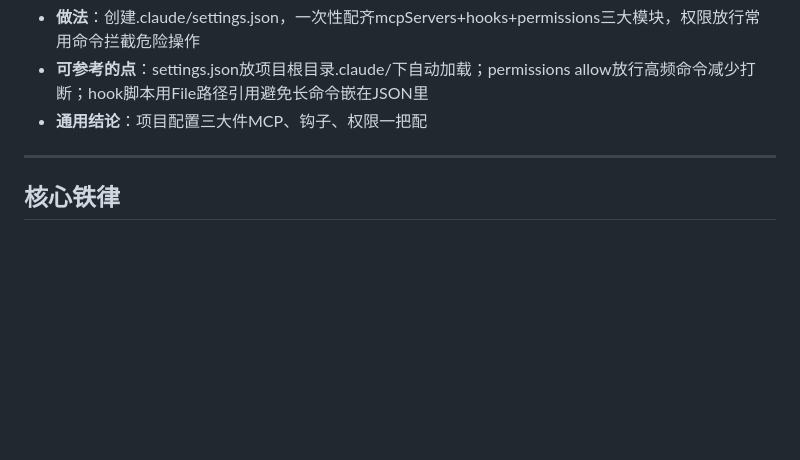
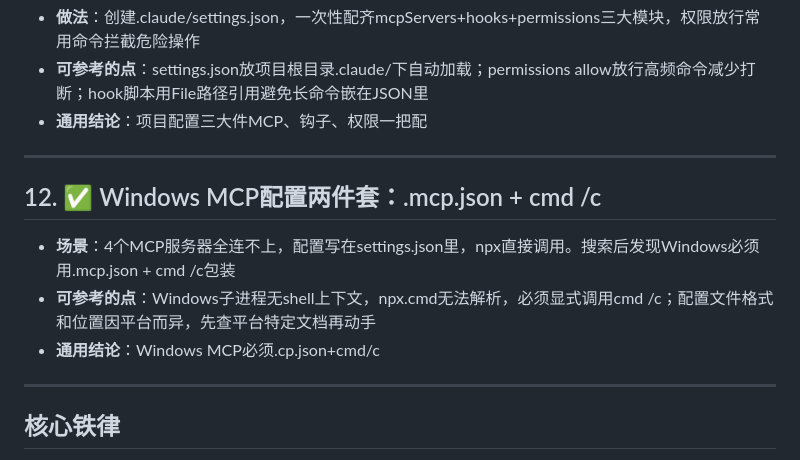
Before and after one commit to wuxai0408/wendao, a Markdown page: 经验库.md, the part around the change. GitHub-like rendering; blank space fills up the shorter version.

Commit message:
经验库+1成功: Windows MCP配置.mcp.json+cmd/c

```diff
--- a/经验库.md
+++ b/经验库.md
@@ -120,6 +120,13 @@
 
 ---
 
+## 12. ✅ Windows MCP配置两件套：.mcp.json + cmd /c
+- **场景**：4个MCP服务器全连不上，配置写在settings.json里，npx直接调用。搜索后发现Windows必须用.mcp.json + cmd /c包装
+- **可参考的点**：Windows子进程无shell上下文，npx.cmd无法解析，必须显式调用cmd /c；配置文件格式和位置因平台而异，先查平台特定文档再动手
+- **通用结论**：Windows MCP必须.cp.json+cmd/c
+
+---
+
 ## 核心铁律
 1. **先想后动** — 说不能前扫工具，修bug前写验证，加代码前问简化
 2. **一步到位** — 输出最终文件，不等催不等确认
```
